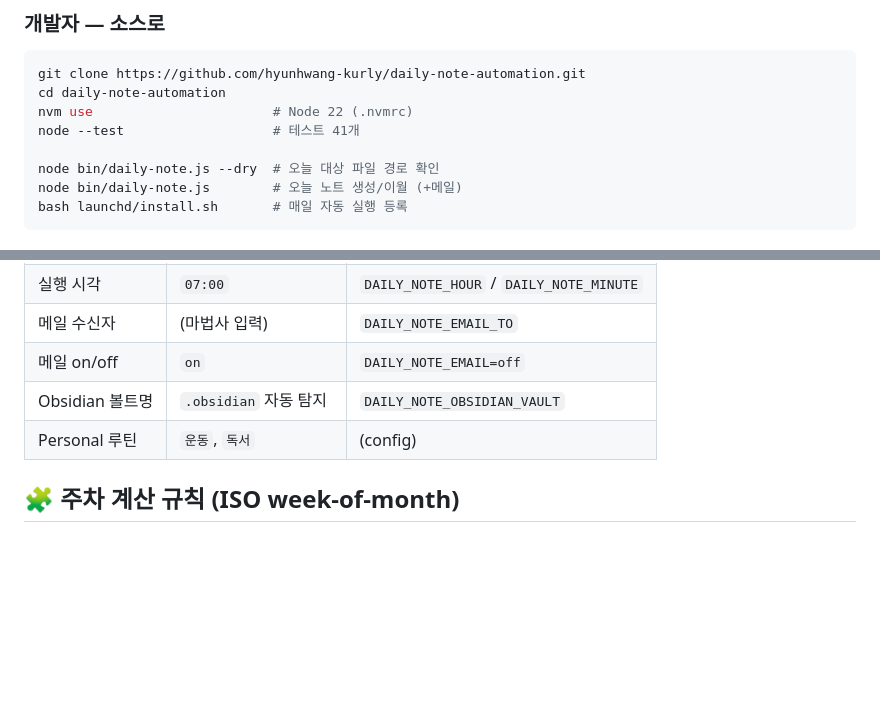
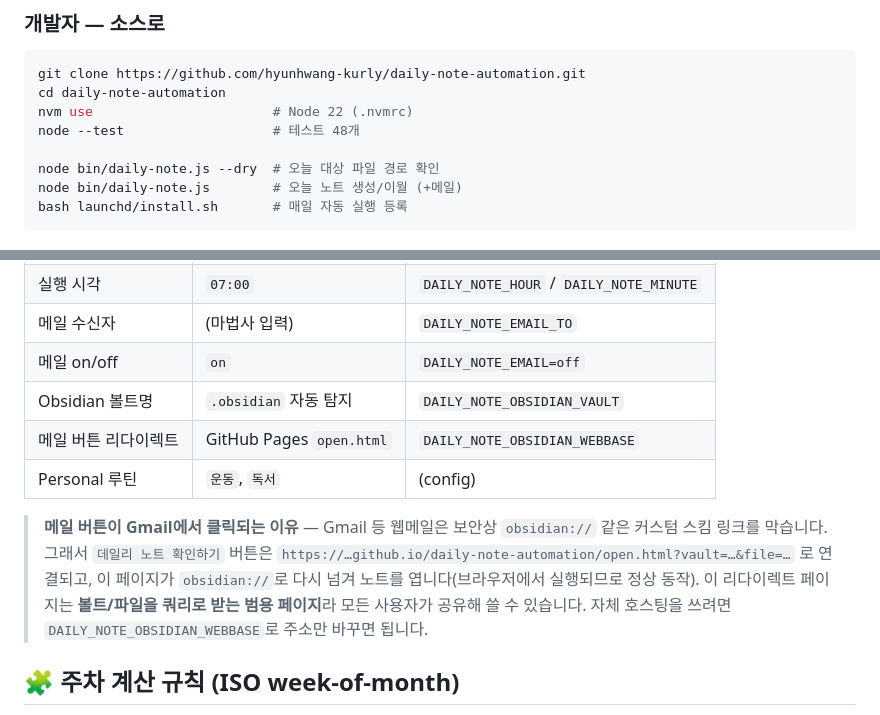
Before and after one commit to hyunhwang-kurly/daily-note-automation, a Markdown page: README.md, 2 parts joined by grey strips. Drawn GitHub-style; blank space fills up the shorter version.

```diff
--- a/README.md
+++ b/README.md
@@ -83,7 +83,7 @@
 git clone https://github.com/hyunhwang-kurly/daily-note-automation.git
 cd daily-note-automation
 nvm use                       # Node 22 (.nvmrc)
-node --test                   # 테스트 41개
+node --test                   # 테스트 48개
 
 node bin/daily-note.js --dry  # 오늘 대상 파일 경로 확인
 node bin/daily-note.js        # 오늘 노트 생성/이월 (+메일)
@@ -119,7 +119,10 @@ bash launchd/install-login.sh      # 메뉴바 앱 로그인 자동 실행
 | 메일 수신자 | (마법사 입력) | `DAILY_NOTE_EMAIL_TO` |
 | 메일 on/off | `on` | `DAILY_NOTE_EMAIL=off` |
 | Obsidian 볼트명 | `.obsidian` 자동 탐지 | `DAILY_NOTE_OBSIDIAN_VAULT` |
+| 메일 버튼 리다이렉트 | GitHub Pages `open.html` | `DAILY_NOTE_OBSIDIAN_WEBBASE` |
 | Personal 루틴 | `운동`, `독서` | (config) |
+
+> **메일 버튼이 Gmail에서 클릭되는 이유** — Gmail 등 웹메일은 보안상 `obsidian://` 같은 커스텀 스킴 링크를 막습니다. 그래서 `데일리 노트 확인하기` 버튼은 `https://…github.io/daily-note-automation/open.html?vault=…&file=…` 로 연결되고, 이 페이지가 `obsidian://`로 다시 넘겨 노트를 엽니다(브라우저에서 실행되므로 정상 동작). 이 리다이렉트 페이지는 **볼트/파일을 쿼리로 받는 범용 페이지**라 모든 사용자가 공유해 쓸 수 있습니다. 자체 호스팅을 쓰려면 `DAILY_NOTE_OBSIDIAN_WEBBASE`로 주소만 바꾸면 됩니다.
 
 ## 🧩 주차 계산 규칙 (ISO week-of-month)
 
```
Also changed, not shown: other parts of README.md (+4 -3 lines), ARCHITECTURE.md (+16 -9 lines).
